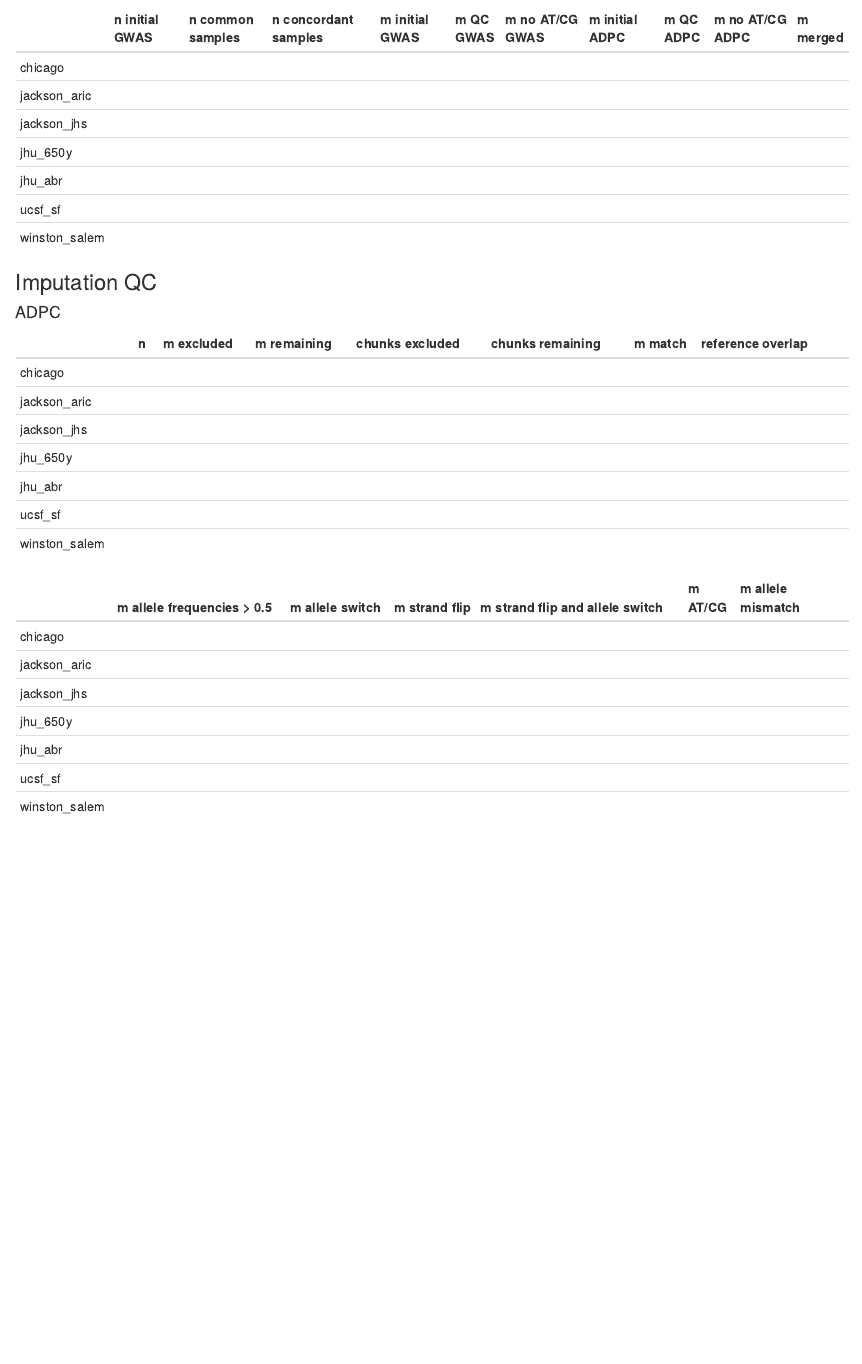
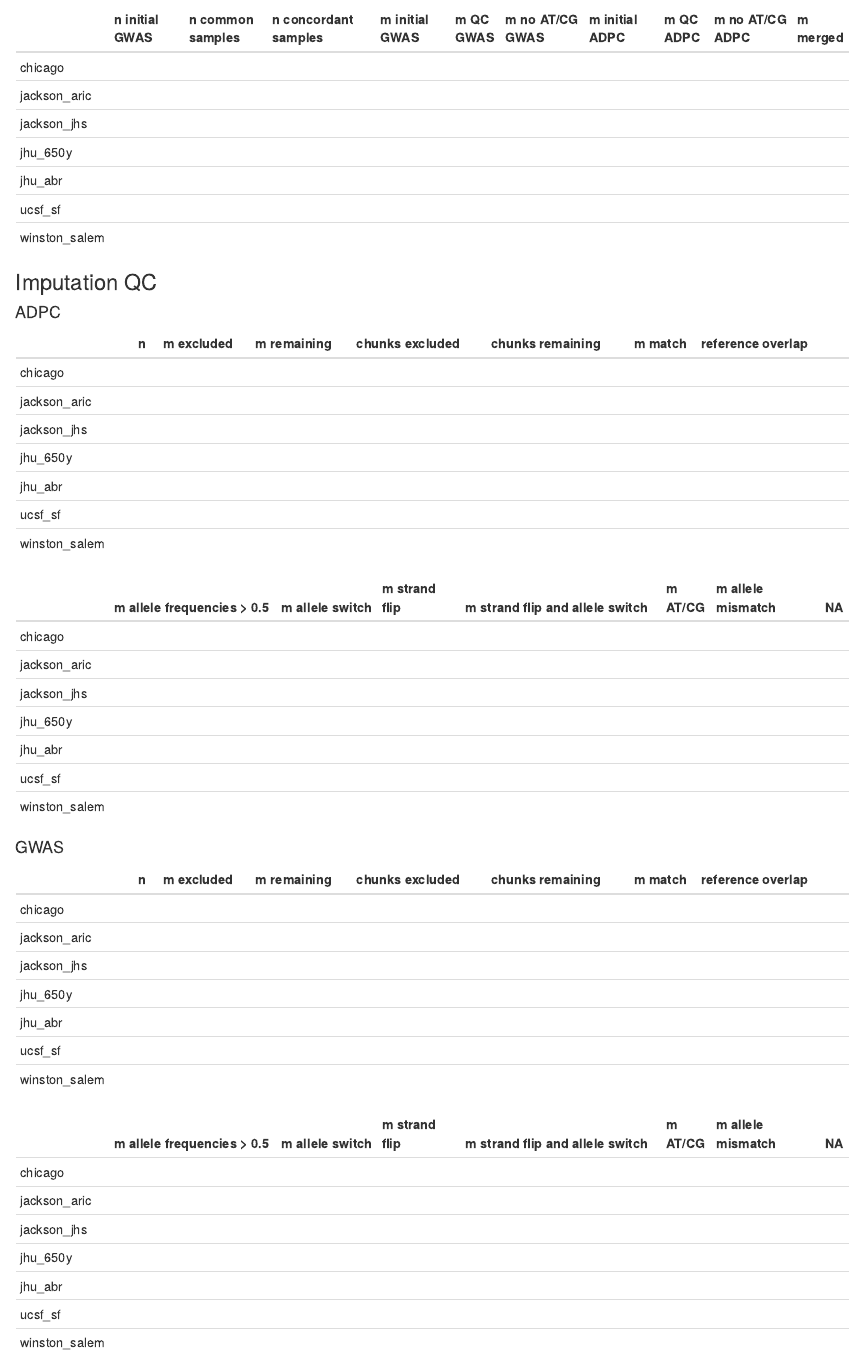
Before and after one commit to CAAPA/gwas_adpc_imputation_pipeline, an R Markdown document (report/imputation_pipeline.Rmd): the page in a window 1100 px wide, from 160 px down. Rendered offline with R 4.5, knitr and Pandoc, with nearby package versions.

````diff
--- a/report/functions.R
+++ b/report/functions.R
@@ -61,13 +61,12 @@
   out.frame <- data.frame()
 
   for (site in sites){
-    stats.file <- paste0("../data/output/", site, "/statistcs/", dataset, ".pdf")
-    work.file <- paste0("../data/working/", site, "/imputation_stats.txt")
+    stats.file <- paste0("../data/output/", site, "/statistics/", dataset, ".pdf")
+    stats.summ.file <- paste0("../data/working/", site, "/", dataset, "_imputation_statistics_1.txt")
     if (file.exists(stats.file)) {
-      #TODO: create a shell script that will write the nrs to file which can just be read in then,
-      #similar to flow_nrs; pass stats.file and work.file as arguments
-      #system(paste("pdftotext", stats.file, work.file))
-      nrs <- c(site, rep("", 7))
+      system(paste("bash get_imputation_qc_stats.sh", site, dataset))
+      stats <- read.table(stats.summ.file)[,2]
+      nrs <- c(site, as.character(stats))
     } else {
       nrs <- c(site, rep("", 7))
     }
@@ -93,11 +92,14 @@
   out.frame <- data.frame()
 
   for (site in sites){
-    flow.file <- paste0("../data/output/", site, "/flow/flow_nrs.txt")
-    if (file.exists(flow.file)) {
-      nrs <- c(site, rep("", 6))
+    stats.file <- paste0("../data/output/", site, "/statistics/", dataset, ".pdf")
+    stats.summ.file <- paste0("../data/working/", site, "/", dataset, "_imputation_statistics_2.txt")
+    if (file.exists(stats.file)) {
+      system(paste("bash get_imputation_qc_stats.sh", site, dataset))
+      stats <- read.table(stats.summ.file)[,2]
+      nrs <- c(site, as.character(stats))
     } else {
-      nrs <- c(site, rep("", 6))
+      nrs <- c(site, rep("", 7))
     }
     out.frame <- rbind(out.frame, data.frame(t(nrs)))
   }
--- a/report/imputation_pipeline.Rmd
+++ b/report/imputation_pipeline.Rmd
@@ -22,6 +22,13 @@
 knitr::kable(getImputationQCStatistics2("adpc"), align=c("l", rep("r",6)))
 ```
 
+#### GWAS
+
+```{r, echo=FALSE}
+source("functions.R")
+knitr::kable(getImputationQCStatistics1("gwas"), align=c("l", rep("r",7)))
+knitr::kable(getImputationQCStatistics2("gwas"), align=c("l", rep("r",6)))
+```
 
 
 ## Nomenclature
````
Also changed, not shown: 1 other file.
